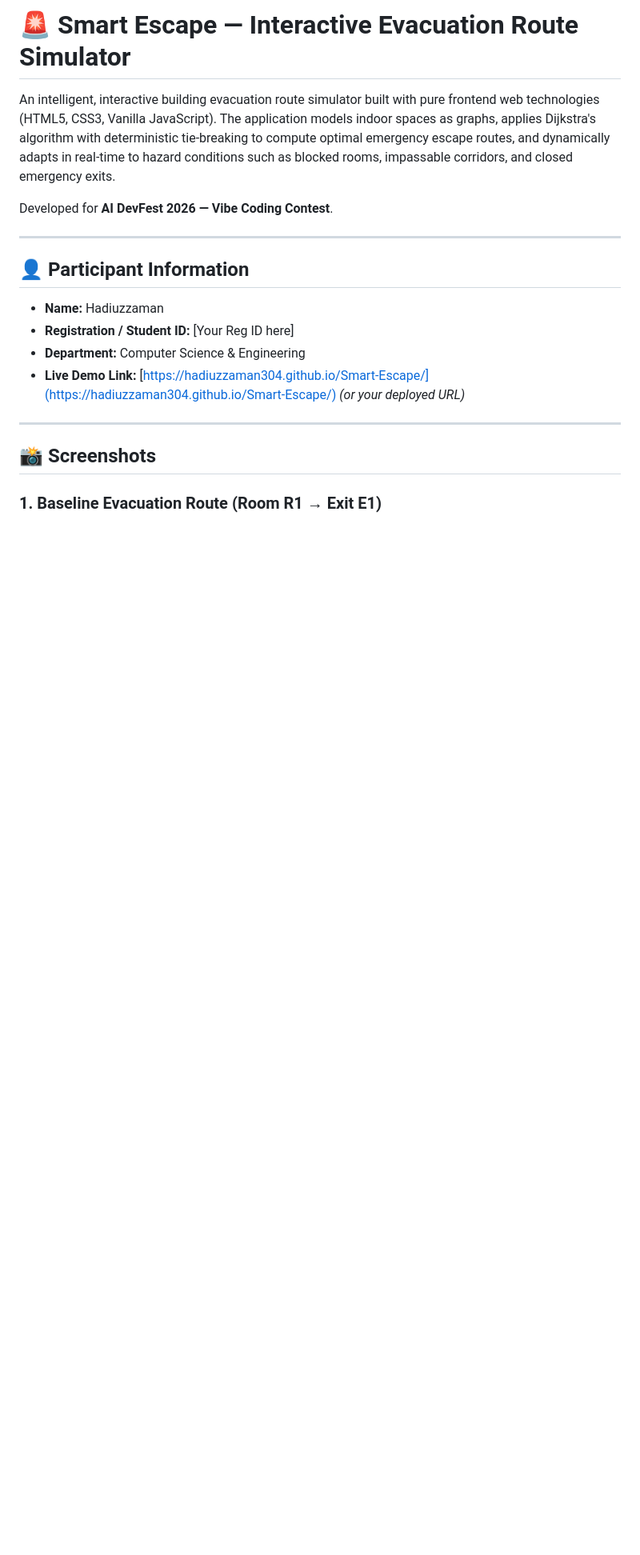
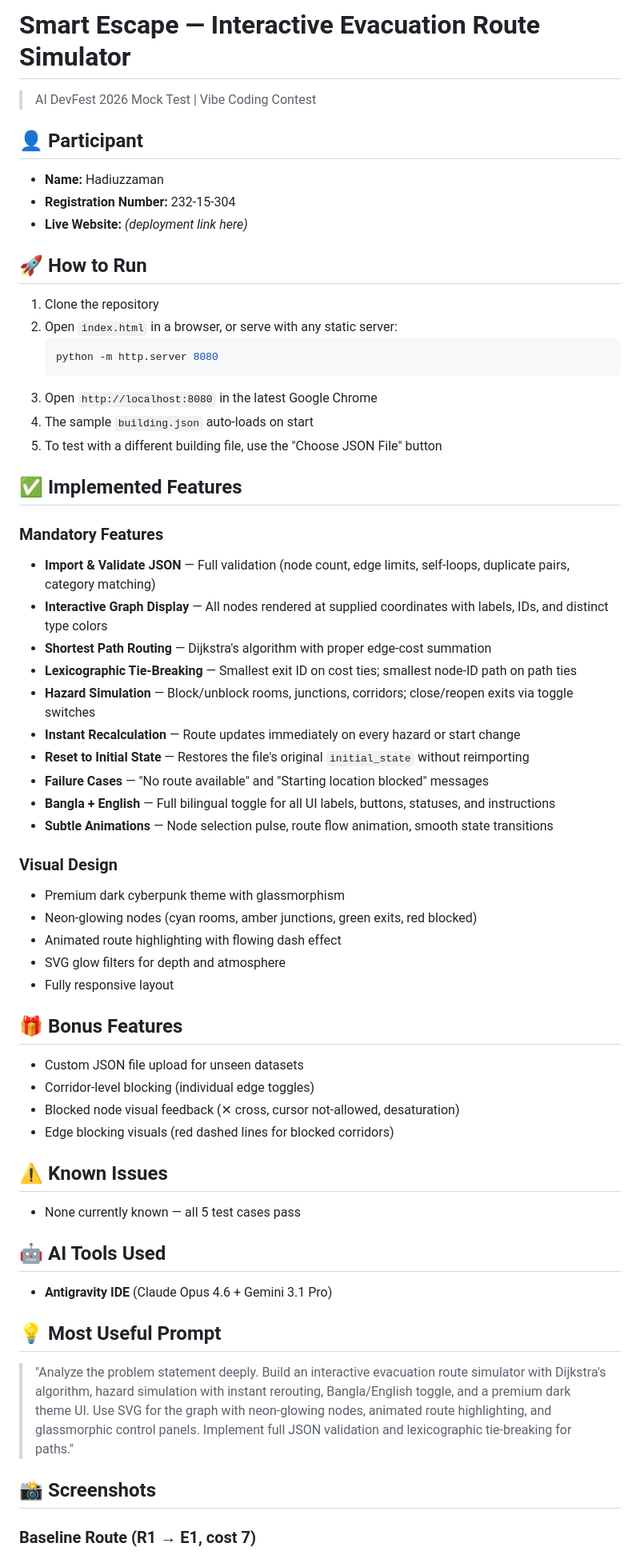
Before and after one commit to Hadiuzzaman304/devfest--232-15-304-mock, a Markdown page: README.md, the part around the change printed below. Shown: that part at 80% size. Rendered like a GitHub page; blank space fills up the shorter version.

````diff
--- a/README.md
+++ b/README.md
@@ -1,22 +1,63 @@
-# 🚨 Smart Escape — Interactive Evacuation Route Simulator
+# Smart Escape — Interactive Evacuation Route Simulator
 
-An intelligent, interactive building evacuation route simulator built with pure frontend web technologies (HTML5, CSS3, Vanilla JavaScript). The application models indoor spaces as graphs, applies Dijkstra's algorithm with deterministic tie-breaking to compute optimal emergency escape routes, and dynamically adapts in real-time to hazard conditions such as blocked rooms, impassable corridors, and closed emergency exits.
+> AI DevFest 2026 Mock Test | Vibe Coding Contest
 
-Developed for **AI DevFest 2026 — Vibe Coding Contest**.
-
----
-
-## 👤 Participant Information
+## 👤 Participant
 
 - **Name:** Hadiuzzaman
-- **Registration / Student ID:** [Your Reg ID here]
-- **Department:** Computer Science & Engineering
-- **Live Demo Link:** [https://hadiuzzaman304.github.io/Smart-Escape/](https://hadiuzzaman304.github.io/Smart-Escape/) *(or your deployed URL)*
+- **Registration Number:** 232-15-304
+- **Live Website:** *(deployment link here)*
 
----
+## 🚀 How to Run
+
+1. Clone the repository
+2. Open `index.html` in a browser, or serve with any static server:
+   ```bash
+   python -m http.server 8080
+   ```
+3. Open `http://localhost:8080` in the latest Google Chrome
+4. The sample `building.json` auto-loads on start
+5. To test with a different building file, use the "Choose JSON File" button
+
+## ✅ Implemented Features
+
+### Mandatory Features
+- **Import & Validate JSON** — Full validation (node count, edge limits, self-loops, duplicate pairs, category matching)
+- **Interactive Graph Display** — All nodes rendered at supplied coordinates with labels, IDs, and distinct type colors
+- **Shortest Path Routing** — Dijkstra's algorithm with proper edge-cost summation
+- **Lexicographic Tie-Breaking** — Smallest exit ID on cost ties; smallest node-ID path on path ties
+- **Hazard Simulation** — Block/unblock rooms, junctions, corridors; close/reopen exits via toggle switches
+- **Instant Recalculation** — Route updates immediately on every hazard or start change
+- **Reset to Initial State** — Restores the file's original `initial_state` without reimporting
+- **Failure Cases** — "No route available" and "Starting location blocked" messages
+- **Bangla + English** — Full bilingual toggle for all UI labels, buttons, statuses, and instructions
+- **Subtle Animations** — Node selection pulse, route flow animation, smooth state transitions
+
+### Visual Design
+- Premium dark cyberpunk theme with glassmorphism
+- Neon-glowing nodes (cyan rooms, amber junctions, green exits, red blocked)
+- Animated route highlighting with flowing dash effect
+- SVG glow filters for depth and atmosphere
+- Fully responsive layout
+
+## 🎁 Bonus Features
+- Custom JSON file upload for unseen datasets
+- Corridor-level blocking (individual edge toggles)
+- Blocked node visual feedback (✕ cross, cursor not-allowed, desaturation)
+- Edge blocking visuals (red dashed lines for blocked corridors)
+
+## ⚠️ Known Issues
+- None currently known — all 5 test cases pass
+
+## 🤖 AI Tools Used
+- **Antigravity IDE** (Claude Opus 4.6 + Gemini 3.1 Pro)
+
+## 💡 Most Useful Prompt
+
+> "Analyze the problem statement deeply. Build an interactive evacuation route simulator with Dijkstra's algorithm, hazard simulation with instant rerouting, Bangla/English toggle, and a premium dark theme UI. Use SVG for the graph with neon-glowing nodes, animated route highlighting, and glassmorphic control panels. Implement full JSON validation and lexicographic tie-breaking for paths."
 
 ## 📸 Screenshots
 
-### 1. Baseline Evacuation Route (Room R1 → Exit E1)
+### Baseline Route (R1 → E1, cost 7)
 ![Baseline Route](screenshots/baseline_route.png)
 
````
Also changed, not shown: other parts of README.md (+2 -97 lines), screenshots/baseline_route.png, screenshots/c2_blocked_reroute.png (deleted), screenshots/reroute_after_c2_blocked.png (added), 3 other files.
